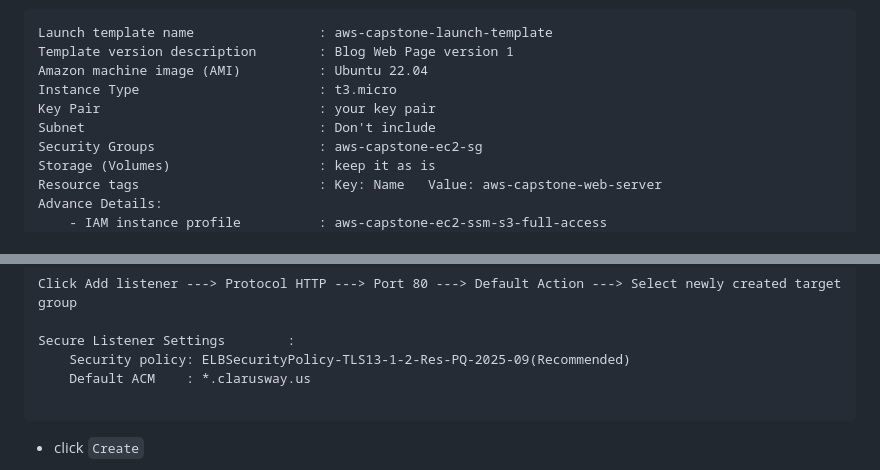
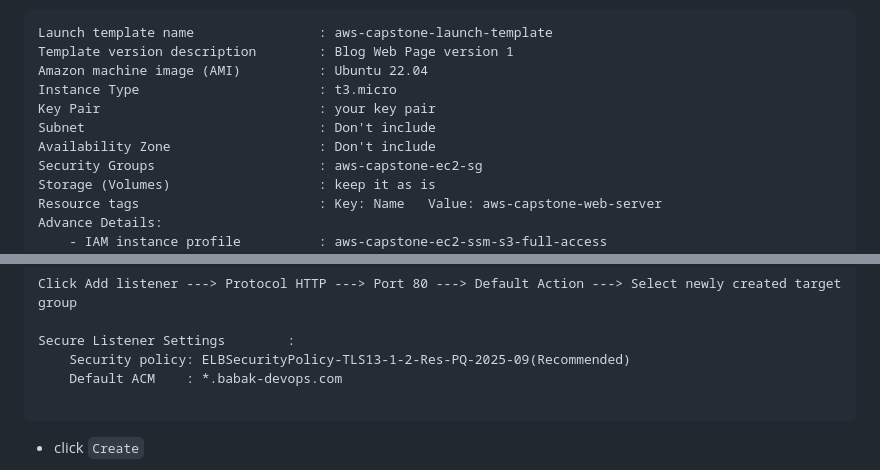
Before and after one commit to BabakTanriverdi/AWS_Capstone, a Markdown page: Solution.md, 2 parts joined by grey strips. Rendered like a GitHub page.

````diff
--- a/Solution.md
+++ b/Solution.md
@@ -479,6 +479,7 @@ Amazon machine image (AMI)          : Ubuntu 22.04
 Instance Type                       : t3.micro
 Key Pair                            : your key pair
 Subnet                              : Don't include
+Availability Zone                   : Don't include
 Security Groups                     : aws-capstone-ec2-sg
 Storage (Volumes)                   : keep it as is
 Resource tags                       : Key: Name   Value: aws-capstone-web-server
@@ -559,7 +560,7 @@ Click Add listener ---> Protocol HTTP ---> Port 80 ---> Default Action ---> Sele
 
 Secure Listener Settings        :
     Security policy: ELBSecurityPolicy-TLS13-1-2-Res-PQ-2025-09(Recommended)
-    Default ACM    : *.clarusway.us
+    Default ACM    : *.babak-devops.com
 
 ```
 
````
Also changed, not shown: other parts of Solution.md (+10 -6 lines).
